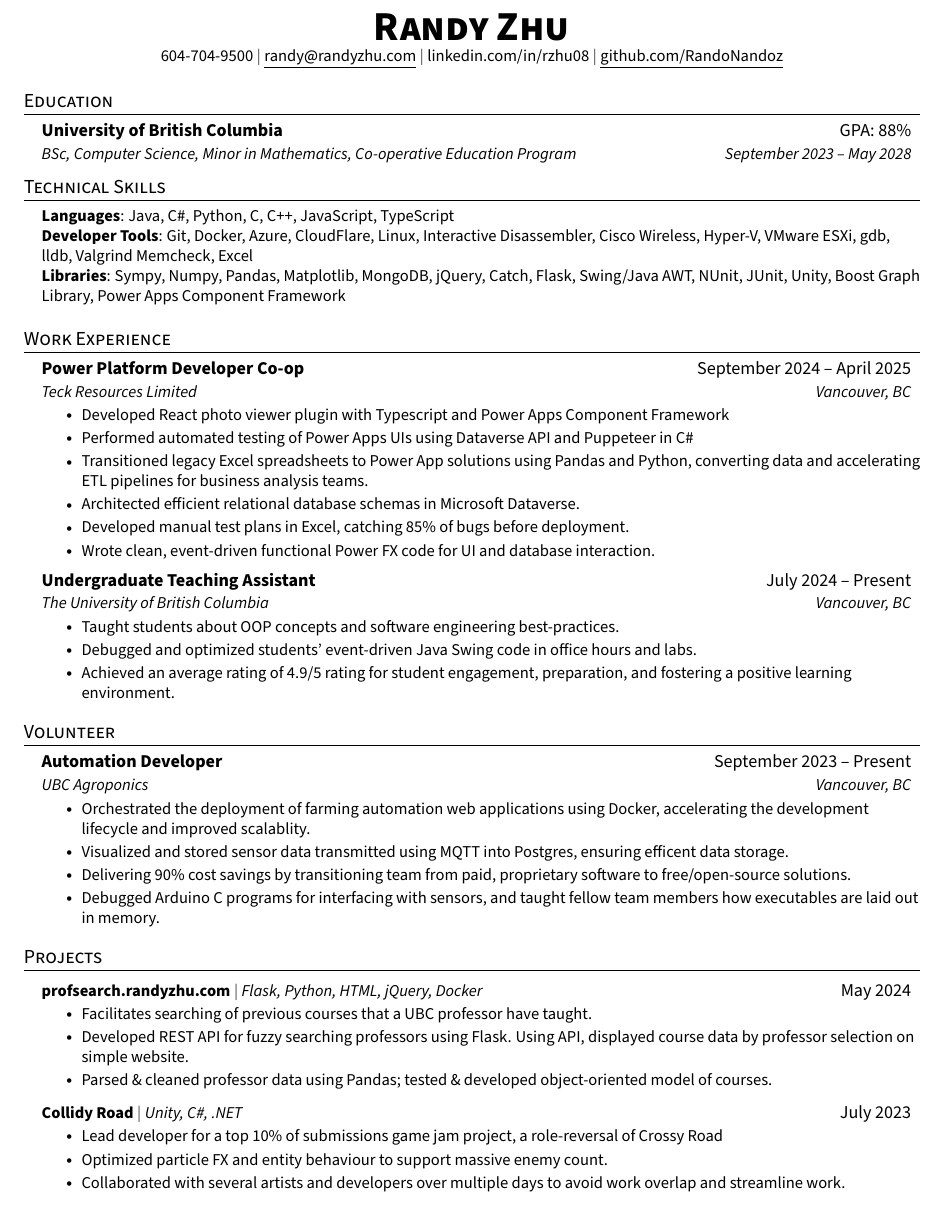
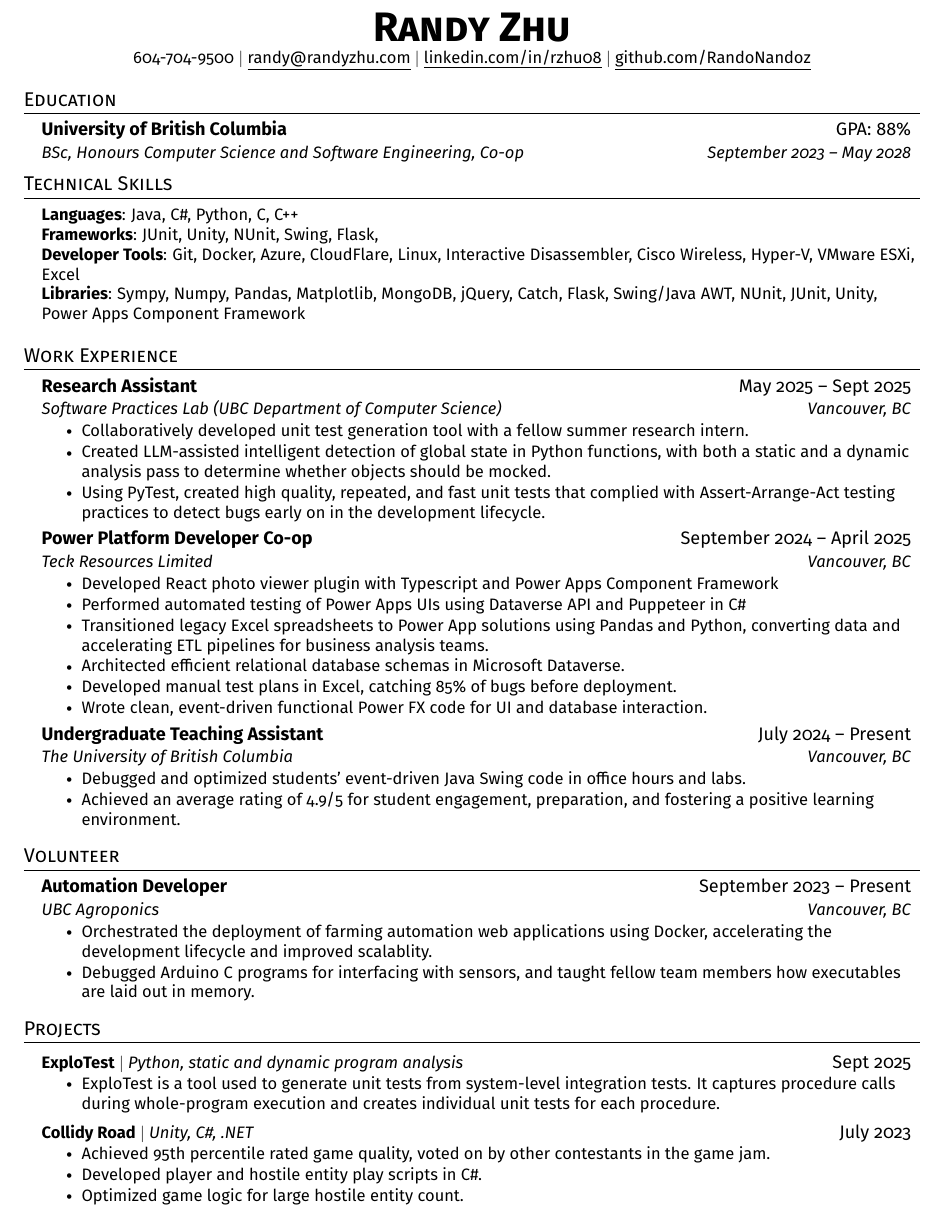
Before and after one commit to RandoNandoz/resume, a LaTeX document (main.tex): part of the page, cut at the place of the change. Compiled offline with pdfLaTeX.

Commit message:
PLZ GIVE ME A JOBBBB

```diff
--- a/main.tex
+++ b/main.tex
@@ -23,10 +23,10 @@
 
 %----------FONT OPTIONS----------
 % sans-serif
-% \usepackage[sfdefault]{FiraSans}
+\usepackage[sfdefault]{FiraSans}
 % \usepackage[sfdefault]{roboto}
 % \usepackage[sfdefault]{noto-sans}
-\usepackage[default]{sourcesanspro}
+% \usepackage[default]{sourcesanspro}
 
 % serif
 % \usepackage{CormorantGaramond}
@@ -113,8 +113,8 @@
 
 \begin{center}
   \textbf{\Huge \scshape Randy Zhu} \\ \vspace{1pt}
-  \small 604-704-9500 $|$ \href{mailto:randyzhu@student.ubc.ca}{\underline{randy@randyzhu.com}} $|$
-  \href{https://www.linkedin.com/in/rzhu08/}{{linkedin.com/in/rzhu08}} $|$
+  \small 604-704-9500 $|$ \href{mailto:randy@randyzhu.com}{\underline{randy@randyzhu.com}} $|$
+  \href{https://www.linkedin.com/in/rzhu08/}{\underline{linkedin.com/in/rzhu08}} $|$
   \href{https://github.com/RandoNandoz}{\underline{github.com/RandoNandoz}}
 \end{center}
 
@@ -123,7 +123,7 @@
 \resumeSubHeadingListStart
 \resumeSubheading
 {University of British Columbia}{GPA: 88\%}
-{BSc, Computer Science, Minor in Mathematics, Co-operative Education Program}{September 2023 -- May 2028}
+{BSc, Honours Computer Science and Software Engineering, Co-op}{September 2023 -- May 2028}
 \resumeSubHeadingListEnd
 
 %
@@ -131,10 +131,10 @@
 \section{Technical Skills}
 \begin{itemize}[leftmargin=0.15in, label={}]
   \small{\item{
-        \textbf{Languages}{: Java, C\#, Python, C, C++, JavaScript, TypeScript} \\
-        % \textbf{Frameworks}{: JUnit, Unity, NUnit, Swing, Flask,} \\
-        \textbf{Developer Tools}{: Git, Docker, Azure, CloudFlare, Linux, Interactive Disassembler, Cisco Wireless, Hyper-V, VMware ESXi, gdb, lldb, Valgrind Memcheck, Excel} \\
-        \textbf{Libraries}{: Sympy, Numpy, Pandas, Matplotlib, MongoDB, jQuery, Catch, Flask, Swing/Java AWT, NUnit, JUnit, Unity, Boost Graph Library, Power Apps Component Framework}}}
+        \textbf{Languages}{: Java, C\#, Python, C, C++} \\
+        \textbf{Frameworks}{: JUnit, Unity, NUnit, Swing, Flask,} \\
+        \textbf{Developer Tools}{: Git, Docker, Azure, CloudFlare, Linux, Interactive Disassembler, Cisco Wireless, Hyper-V, VMware ESXi, Excel} \\
+        \textbf{Libraries}{: Sympy, Numpy, Pandas, Matplotlib, MongoDB, jQuery, Catch, Flask, Swing/Java AWT, NUnit, JUnit, Unity, Power Apps Component Framework}}}
 \end{itemize}
 
 
@@ -143,12 +143,15 @@
 \resumeSubHeadingListStart
 
 
-% \resumeSubheading
-% {Research Assistant (Undergraduate Student Research Award)}{May 2025 -- Present}
-% {Software Practices Lab (UBC Department of Computer Science)}{Vancouver, BC}
-% \resumeItemListStart
-% \resumeItem{Under the supervision of Dr. Caroline Lemieux, I will be improving a tool to create unit tests from exploratory tests.}
-% \resumeItemListEnd
+\resumeSubheading
+{Research Assistant}{May 2025 -- Sept 2025}
+{Software Practices Lab (UBC Department of Computer Science)}{Vancouver, BC}
+\resumeItemListStart
+\resumeItem{Collaboratively developed unit test generation tool with a fellow summer research intern.}
+% \resumeItem{Utilized program inspection tools in Python to read, .}
+\resumeItem{Created LLM-assisted intelligent detection of global state in Python functions, with both a static and a dynamic analysis pass to determine whether objects should be mocked.}
+\resumeItem{Using PyTest, created high quality, repeated, and fast unit tests that complied with Assert-Arrange-Act testing practices to detect bugs early on in the development lifecycle.}
+\resumeItemListEnd
 
 \resumeSubheading
 {Power Platform Developer Co-op}{September 2024 -- April 2025}
@@ -166,9 +169,8 @@
 {Undergraduate Teaching Assistant}{July 2024 -- Present}
 {The University of British Columbia}{Vancouver, BC}
 \resumeItemListStart
-\resumeItem{Taught students about OOP concepts and software engineering best-practices.}
-\resumeItem{Debugged and optimized students' event-driven Java Swing code in office hours and labs.}
-\resumeItem{Achieved an average rating of 4.9/5 rating for student engagement, preparation, and fostering a positive learning environment.}
+\resumeItem{Debugged and optimized students’ event-driven Java Swing code in office hours and labs.}
+\resumeItem{Achieved an average rating of 4.9/5 for student engagement, preparation, and fostering a positive learning environment.}
 \resumeItemListEnd
 
 \resumeSubHeadingListEnd
@@ -183,8 +185,8 @@
 {UBC Agroponics}{Vancouver, BC}
 \resumeItemListStart
 \resumeItem{Orchestrated the deployment of farming automation web applications using Docker, accelerating the development lifecycle and improved scalablity.}
-\resumeItem{Visualized and stored sensor data transmitted using MQTT into Postgres, ensuring efficent data storage.}
-\resumeItem{Delivering 90\% cost savings by transitioning team from paid, proprietary software to free/open-source solutions.}
+%\resumeItem{Visualized and stored sensor data transmitted using MQTT into Postgres, ensuring efficent data storage.}
+%\resumeItem{Delivering 90\% cost savings by transitioning team from paid, proprietary software to free/open-source solutions.}
 \resumeItem{Debugged Arduino C programs for interfacing with sensors, and taught fellow team members how executables are laid out in memory.}
 \resumeItemListEnd
 \resumeSubHeadingListEnd
@@ -194,19 +196,17 @@
 \resumeSubHeadingListStart
 
 \resumeProjectHeading
-{\href{https://profsearch.randyzhu.com/}{\textbf{profsearch.randyzhu.com}} $|$ \emph{Flask, Python, HTML, jQuery, Docker}}{May 2024}
+{\href{}{\textbf{ExploTest}} $|$ \emph{Python, static and dynamic program analysis}}{Sept 2025}
 \resumeItemListStart
-\resumeItem{Facilitates searching of previous courses that a UBC professor have taught.}
-\resumeItem{Developed REST API for fuzzy searching professors using Flask. Using API, displayed course data by professor selection on simple website.}
-\resumeItem{Parsed \& cleaned professor data using Pandas; tested \& developed object-oriented model of courses.}
+\resumeItem{ExploTest is a tool used to generate unit tests from system-level integration tests. It captures procedure calls during whole-program execution and creates individual unit tests for each procedure.}
 \resumeItemListEnd
 
 \resumeProjectHeading
-{\href{https://itch.io/jam/gmtk-2023/rate/2157338?after=0}{\textbf{Collidy Road}} $|$ \emph{Unity, C\#, .NET}}{July 2023}
+{\href{}{\textbf{Collidy Road}} $|$ \emph{Unity, C\#, .NET}}{July 2023}
 \resumeItemListStart
-\resumeItem{Lead developer for a top 10\% of submissions game jam project, a role-reversal of Crossy Road}
-\resumeItem{Optimized particle FX and entity behaviour to support massive enemy count.}
-\resumeItem{Collaborated with several artists and developers over multiple days to avoid work overlap and streamline work.}
+\resumeItem{Achieved 95th percentile rated game quality, voted on by other contestants in the game jam.}
+\resumeItem{Developed player and hostile entity play scripts in C\#.}
+\resumeItem{Optimized game logic for large hostile entity count.}
 \resumeItemListEnd
 
 % \resumeProjectHeading
```
Also changed, not shown: main.pdf, resume_noactive.pdf (deleted), 1 other file.
